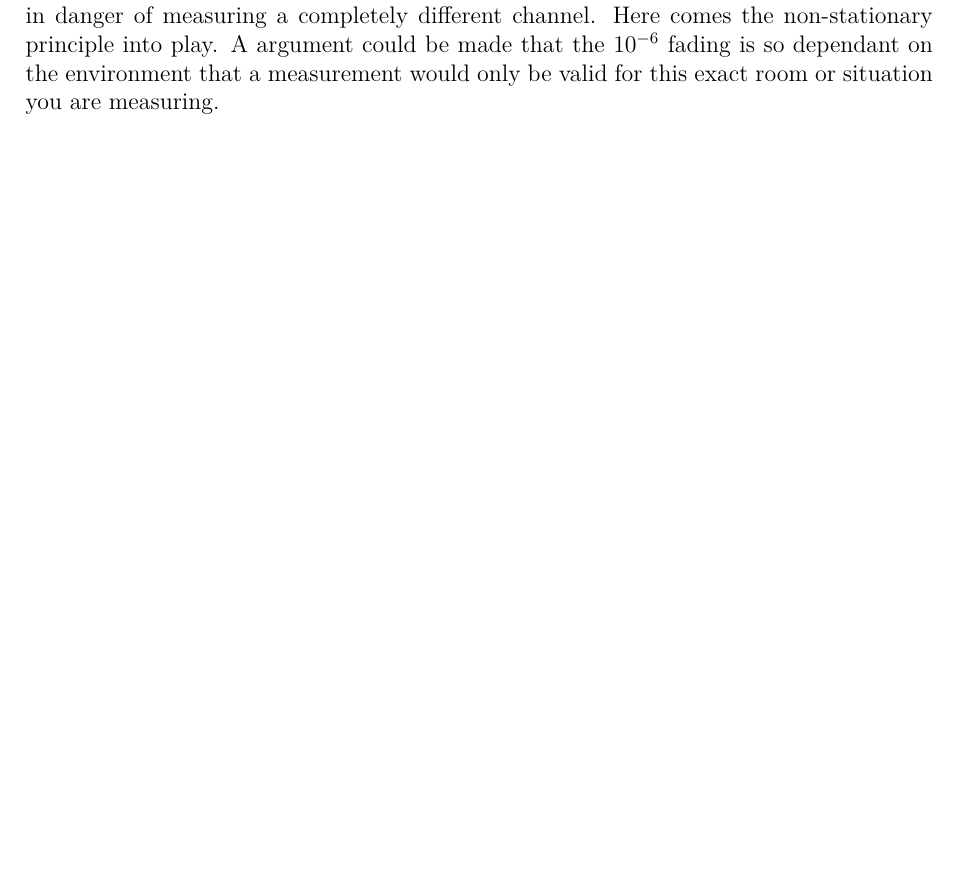
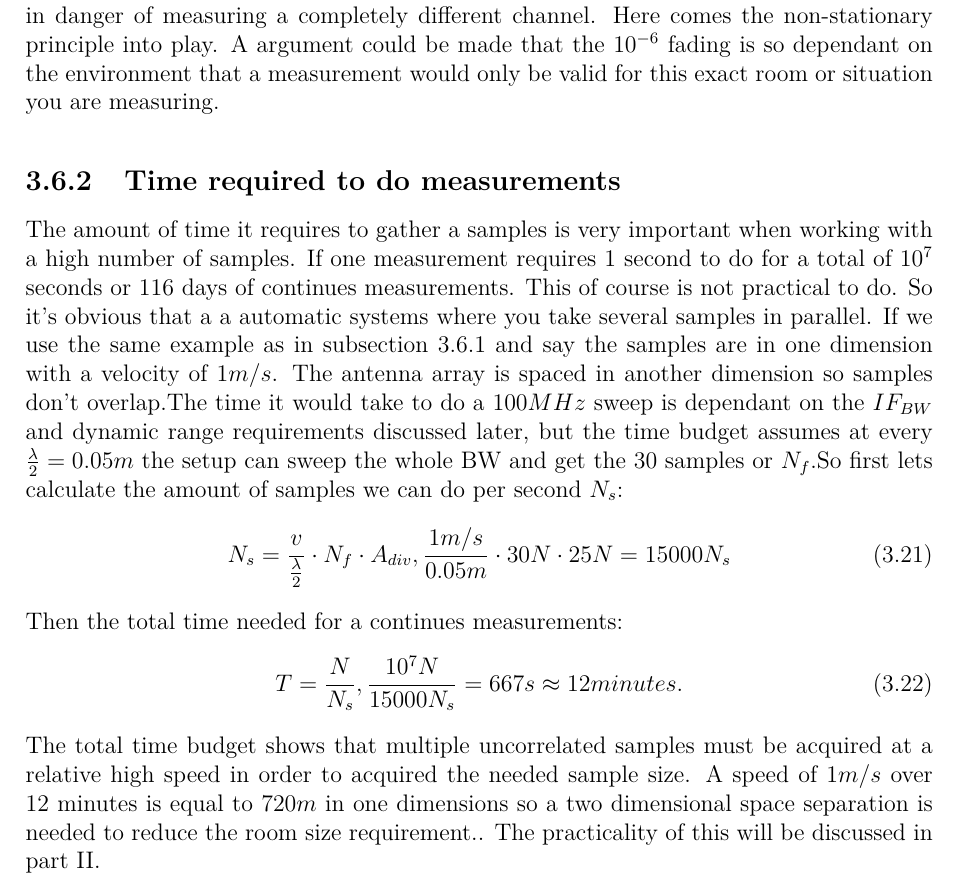
Before and after one commit to tkjj13/P8, a LaTeX thesis (report/main.tex, which reads report/chapter/channel.tex): part of page 27 of 42, cut so that both start at the same text, the shorter picture padded with empty space. Compiled offline with pdfLaTeX.

Commit message:
added time to tkae smples

```diff
--- a/report/chapter/channel.tex
+++ b/report/chapter/channel.tex
@@ -408,6 +409,14 @@ Actually moving the reviver $2 \cdot 10^6$ times takes way to long to actually d
 
 A other problem with a taking $10^7$ samples is that the channel may be changing because of frequency shift or movement. This will make the samples uncorrelated, but you are in danger of measuring a completely different channel. Here comes the non-stationary principle into play. A argument could be made that the $10^{-6}$ fading is so dependant on the environment that a measurement would only be valid for this exact room or situation you are measuring.
 
-
-
+\subsection{Time required to do measurements}
+The amount of time it requires to gather a samples is very important when working with a high number of samples. If one measurement requires 1 second to do for a total of $10^7$ seconds or 116 days of continues measurements. This of course is not practical to do. So it's obvious that a a automatic systems where you take several samples in parallel. If we use the same example as in \autoref{howtomeasureUS} and say the samples are in one dimension with a velocity of $1m/s$. The antenna array is spaced in another dimension so samples don't overlap.The time it would take to do a $100MHz$ sweep is dependant on the $IF_{BW}$ and dynamic range requirements discussed later, but  the time budget assumes at every $\frac{\lambda}{2} = 0.05m$ the setup can sweep the whole BW and get the 30 samples or $N_f$.So first lets calculate the amount of samples we can do per second $N_s$:
+\begin{equation}
+N_s = \frac{v}{\frac{\lambda}{2}}\cdot N_f \cdot A_{div}, \frac{1m/s}{0.05m} \cdot 30N \cdot 25N = 15000N_s
+\end{equation}
+Then the total time needed for a continues measurements:
+\begin{equation}
+T = \frac{N}{N_s} , \frac{10^7N}{15000N_s} = 667s \approx 12 minutes.
+\end{equation}
+The total time budget shows that multiple uncorrelated samples must be acquired at a relative high speed in order to acquired the needed sample size. A speed of $1m/s$ over 12 minutes is equal to $720m$ in one dimensions so a two dimensional space separation is needed to reduce the room size requirement.. The practicality of this will be discussed in part II.
 %\section{Introduction of noisy signal}
```
Also changed, not shown: report/chapter/key_concepts.tex (+1 -0 lines), report/chapter/channel.tex (1 more changed lines).
